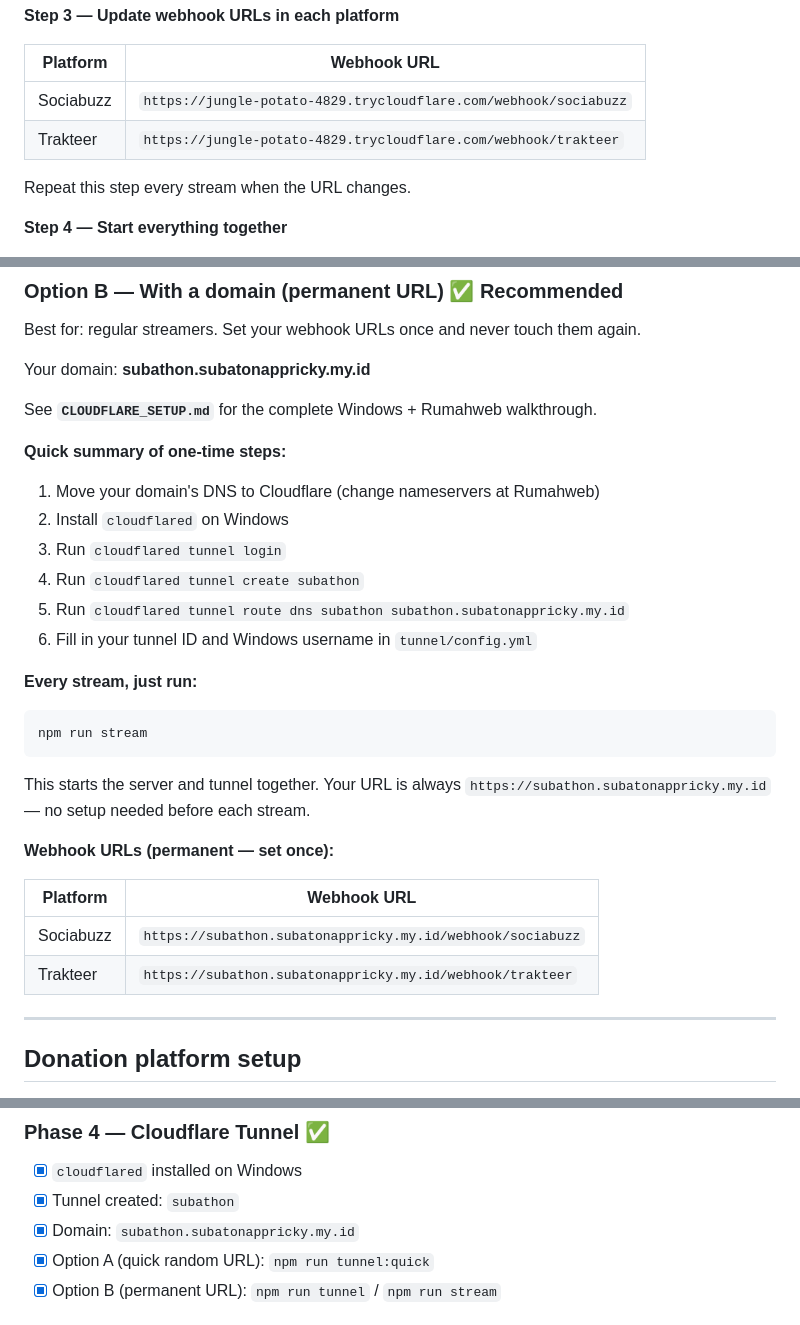
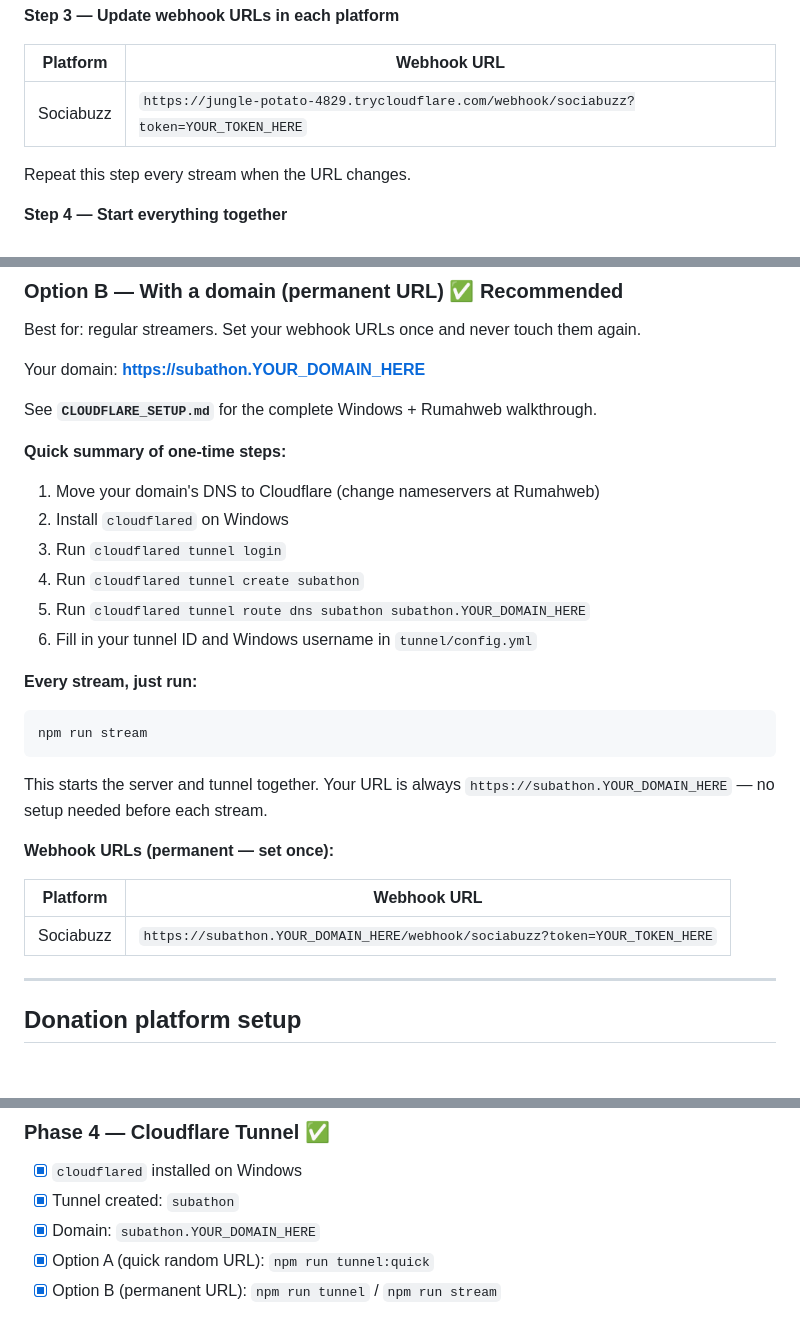
Before and after one commit to ItsRickyBoi/SUBATHONAPP, a Markdown page: README.md, 3 parts joined by grey strips. GitHub-like rendering; blank space fills up the shorter version.

````diff
--- a/README.md
+++ b/README.md
@@ -213,8 +213,7 @@ Copy it — this is your public webhook base URL for this session.
 
 | Platform | Webhook URL |
 |---|---|
-| Sociabuzz | `https://jungle-potato-4829.trycloudflare.com/webhook/sociabuzz` |
-| Trakteer | `https://jungle-potato-4829.trycloudflare.com/webhook/trakteer` |
+| Sociabuzz | `https://jungle-potato-4829.trycloudflare.com/webhook/sociabuzz?token=YOUR_TOKEN_HERE` |
 
 Repeat this step every stream when the URL changes.
 
@@ -232,7 +231,7 @@ This starts the server and the quick tunnel together.
 
 Best for: regular streamers. Set your webhook URLs once and never touch them again.
 
-Your domain: **subathon.subatonappricky.my.id**
+Your domain: **https://subathon.YOUR_DOMAIN_HERE**
 
 See **`CLOUDFLARE_SETUP.md`** for the complete Windows + Rumahweb walkthrough.
 
@@ -241,7 +240,7 @@ See **`CLOUDFLARE_SETUP.md`** for the complete Windows + Rumahweb walkthrough.
 2. Install `cloudflared` on Windows
 3. Run `cloudflared tunnel login`
 4. Run `cloudflared tunnel create subathon`
-5. Run `cloudflared tunnel route dns subathon subathon.subatonappricky.my.id`
+5. Run `cloudflared tunnel route dns subathon subathon.YOUR_DOMAIN_HERE`
 6. Fill in your tunnel ID and Windows username in `tunnel/config.yml`
 
 **Every stream, just run:**
@@ -249,14 +248,13 @@ See **`CLOUDFLARE_SETUP.md`** for the complete Windows + Rumahweb walkthrough.
 npm run stream
 ```
 This starts the server and tunnel together. Your URL is always
-`https://subathon.subatonappricky.my.id` — no setup needed before each stream.
+`https://subathon.YOUR_DOMAIN_HERE` — no setup needed before each stream.
 
 **Webhook URLs (permanent — set once):**
 
 | Platform | Webhook URL |
 |---|---|
-| Sociabuzz | `https://subathon.subatonappricky.my.id/webhook/sociabuzz` |
-| Trakteer | `https://subathon.subatonappricky.my.id/webhook/trakteer` |
+| Sociabuzz | `https://subathon.YOUR_DOMAIN_HERE/webhook/sociabuzz?token=YOUR_TOKEN_HERE` |
 
 ---
 
@@ -386,7 +384,7 @@ On a clean shutdown (`Ctrl+C`), the exact state is saved with zero drift.
 ### Phase 4 — Cloudflare Tunnel ✅
 - [x] `cloudflared` installed on Windows
 - [x] Tunnel created: `subathon`
-- [x] Domain: `subathon.subatonappricky.my.id`
+- [x] Domain: `subathon.YOUR_DOMAIN_HERE`
 - [x] Option A (quick random URL): `npm run tunnel:quick`
 - [x] Option B (permanent URL): `npm run tunnel` / `npm run stream`
 
````
